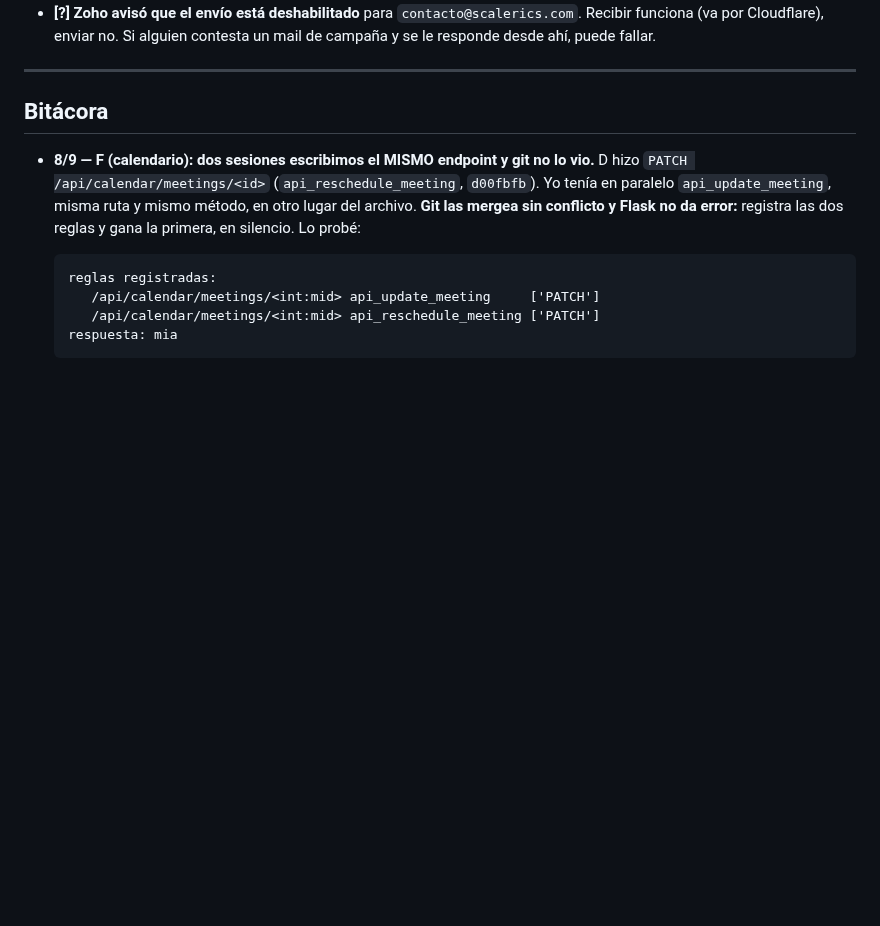
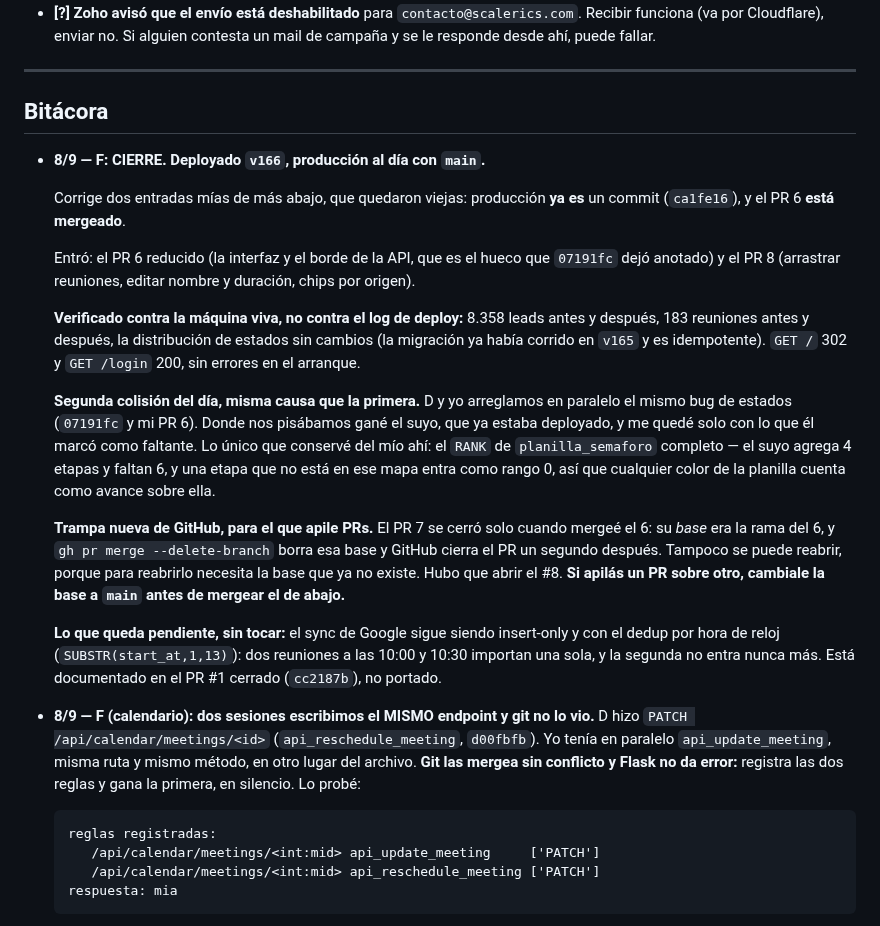
Before and after one commit to Scalerics-org/scalerics-crm, a Markdown page: COORDINACION.md, the part around the change. Rendered like a GitHub page; blank space fills up the shorter version.

Commit message:
docs(coordinacion): cierre de F, deploy v166 y la trampa de apilar PRs
Corrige dos entradas mias que el deploy dejo viejas: produccion ya es un commit
y el PR 6 esta mergeado.

Deja anotadas dos cosas que no estan en ningun otro lado:

- La segunda colision del dia: D y yo arreglamos en paralelo el mismo bug de
  estados. Donde nos pisabamos gano el suyo, que ya estaba deployado.
- GitHub cierra solo un PR cuando se borra su base. El PR 7 tenia como base la
  rama del 6; al mergear el 6 con --delete-branch se cerro un segundo despues, y
  no se puede reabrir porque la base ya no existe. Hubo que abrir el 8.

Co-Authored-By: Claude Opus 5 <noreply@anthropic.com>

```diff
--- a/COORDINACION.md
+++ b/COORDINACION.md
@@ -148,6 +148,41 @@ leads de Meta se renombró a **D** para deshacer el empate.
 ---
 
 ## Bitácora
+
+- **8/9 — F: CIERRE. Deployado `v166`, producción al día con `main`.**
+
+  Corrige dos entradas mías de más abajo, que quedaron viejas: producción **ya
+  es** un commit (`ca1fe16`), y el PR 6 **está mergeado**.
+
+  Entró: el PR 6 reducido (la interfaz y el borde de la API, que es el hueco que
+  `07191fc` dejó anotado) y el PR 8 (arrastrar reuniones, editar nombre y
+  duración, chips por origen).
+
+  **Verificado contra la máquina viva, no contra el log de deploy:** 8.358 leads
+  antes y después, 183 reuniones antes y después, la distribución de estados sin
+  cambios (la migración ya había corrido en `v165` y es idempotente).
+  `GET /` 302 y `GET /login` 200, sin errores en el arranque.
+
+  **Segunda colisión del día, misma causa que la primera.** D y yo arreglamos en
+  paralelo el mismo bug de estados (`07191fc` y mi PR 6). Donde nos pisábamos
+  gané el suyo, que ya estaba deployado, y me quedé solo con lo que él marcó
+  como faltante. Lo único que conservé del mío ahí: el `RANK` de
+  `planilla_semaforo` completo — el suyo agrega 4 etapas y faltan 6, y una etapa
+  que no está en ese mapa entra como rango 0, así que cualquier color de la
+  planilla cuenta como avance sobre ella.
+
+  **Trampa nueva de GitHub, para el que apile PRs.** El PR 7 se cerró solo
+  cuando mergeé el 6: su *base* era la rama del 6, y `gh pr merge --delete-branch`
+  borra esa base y GitHub cierra el PR un segundo después. Tampoco se puede
+  reabrir, porque para reabrirlo necesita la base que ya no existe. Hubo que
+  abrir el #8. **Si apilás un PR sobre otro, cambiale la base a `main` antes de
+  mergear el de abajo.**
+
+  **Lo que queda pendiente, sin tocar:** el sync de Google sigue siendo
+  insert-only y con el dedup por hora de reloj (`SUBSTR(start_at,1,13)`): dos
+  reuniones a las 10:00 y 10:30 importan una sola, y la segunda no entra nunca
+  más. Está documentado en el PR #1 cerrado (`cc2187b`), no portado.
+
 
 - **8/9 — F (calendario): dos sesiones escribimos el MISMO endpoint y git no lo
   vio.** D hizo `PATCH /api/calendar/meetings/<id>` (`api_reschedule_meeting`,
```
